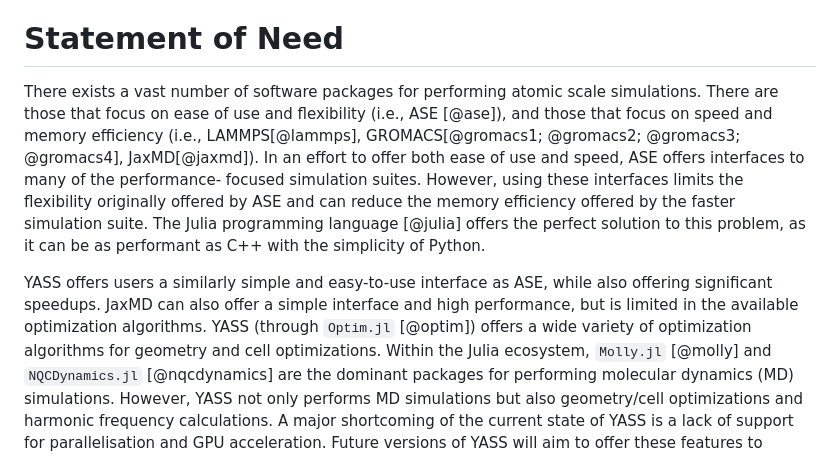
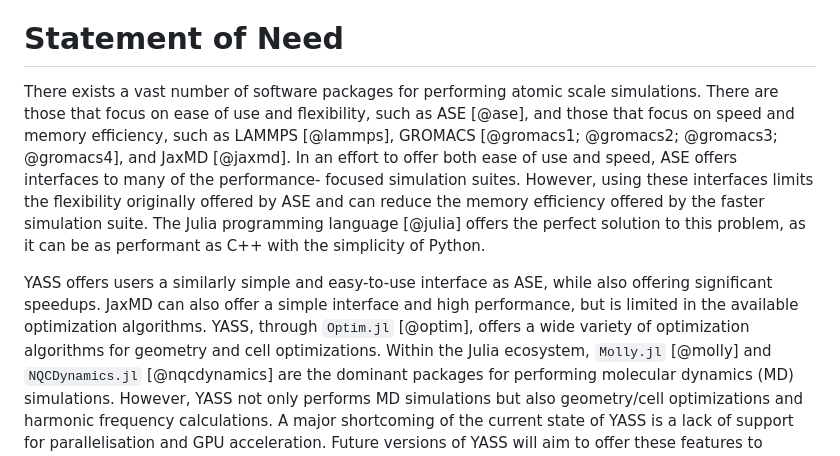
Before and after one commit to Cavenfish/YetAnotherSimulationSuite.jl, a Markdown page: paper/paper.md, the part around the change printed below. Drawn GitHub-style.

Commit message:
Fixes formatting in JOSS paper

```diff
--- a/paper/paper.md
+++ b/paper/paper.md
@@ -40,10 +40,10 @@ evaluation of radial and angular distribution functions.
 
 There exists a vast
 number of software packages for performing atomic scale simulations.
-There are those that focus on ease of use and flexibility (i.e.,
-ASE [@ase]), and those that focus on speed and memory efficiency
-(i.e., LAMMPS[@lammps], GROMACS[@gromacs1; @gromacs2; @gromacs3;
-@gromacs4], JaxMD[@jaxmd]). In an effort to offer both ease of use
+There are those that focus on ease of use and flexibility, such as
+ASE [@ase], and those that focus on speed and memory efficiency, such as
+LAMMPS [@lammps], GROMACS [@gromacs1; @gromacs2; @gromacs3;
+@gromacs4], and JaxMD [@jaxmd]. In an effort to offer both ease of use
 and speed, ASE offers interfaces to many of the performance-
 focused simulation suites. However, using these interfaces limits
 the flexibility originally offered by ASE and can reduce the
@@ -55,8 +55,8 @@ of Python.
 YASS offers users a similarly simple and easy-to-use interface
 as ASE, while also offering significant speedups. JaxMD can also
 offer a simple interface and high performance, but is limited
-in the available optimization algorithms. YASS (through `Optim.jl`
-[@optim]) offers a wide variety of optimization algorithms for
+in the available optimization algorithms. YASS, through `Optim.jl`
+[@optim], offers a wide variety of optimization algorithms for
 geometry and cell optimizations. Within the Julia ecosystem,
 `Molly.jl` [@molly] and `NQCDynamics.jl` [@nqcdynamics] are the
 dominant packages for performing molecular dynamics (MD) simulations.
```
Also changed, not shown: other parts of paper/paper.md (+1 -1 lines).
